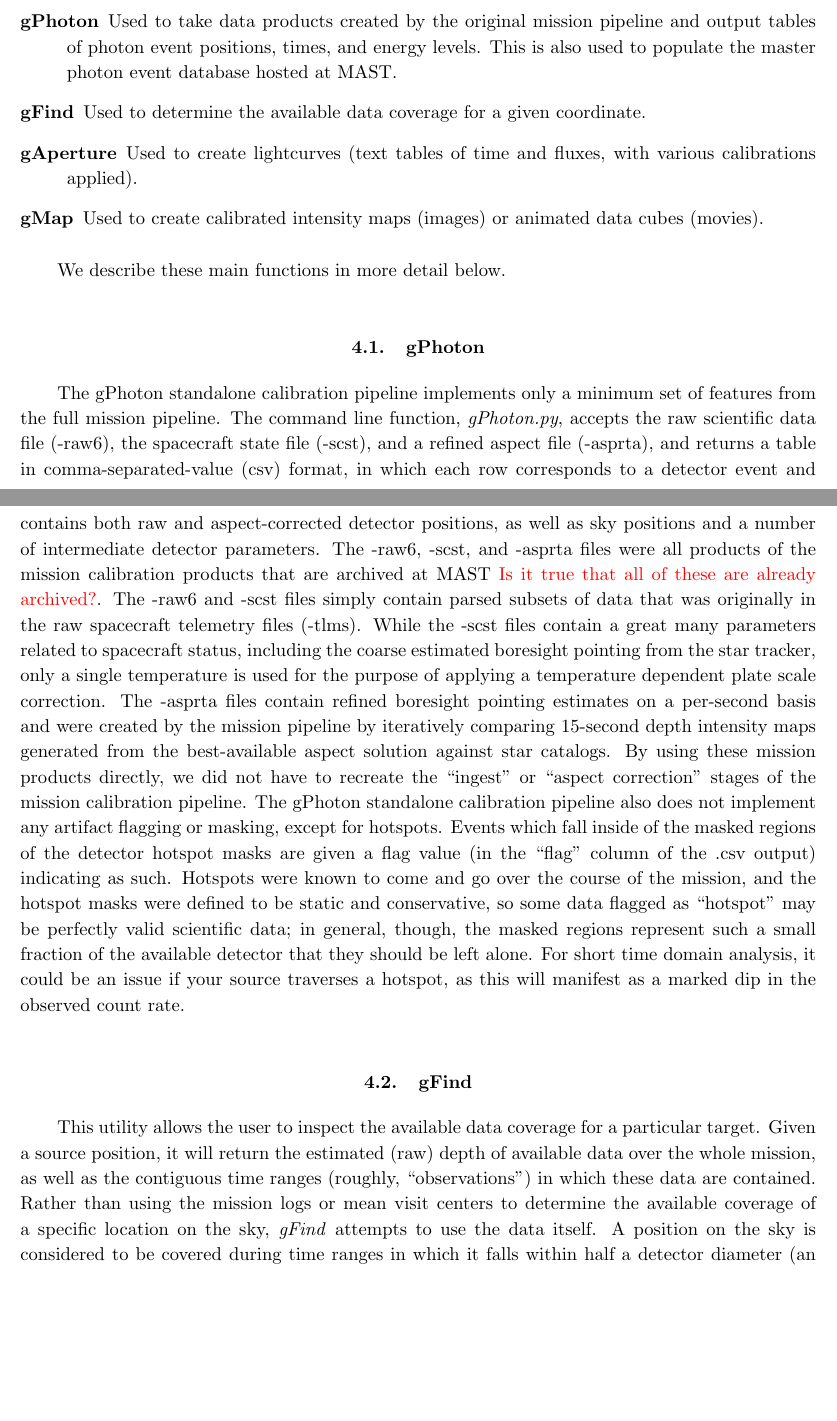
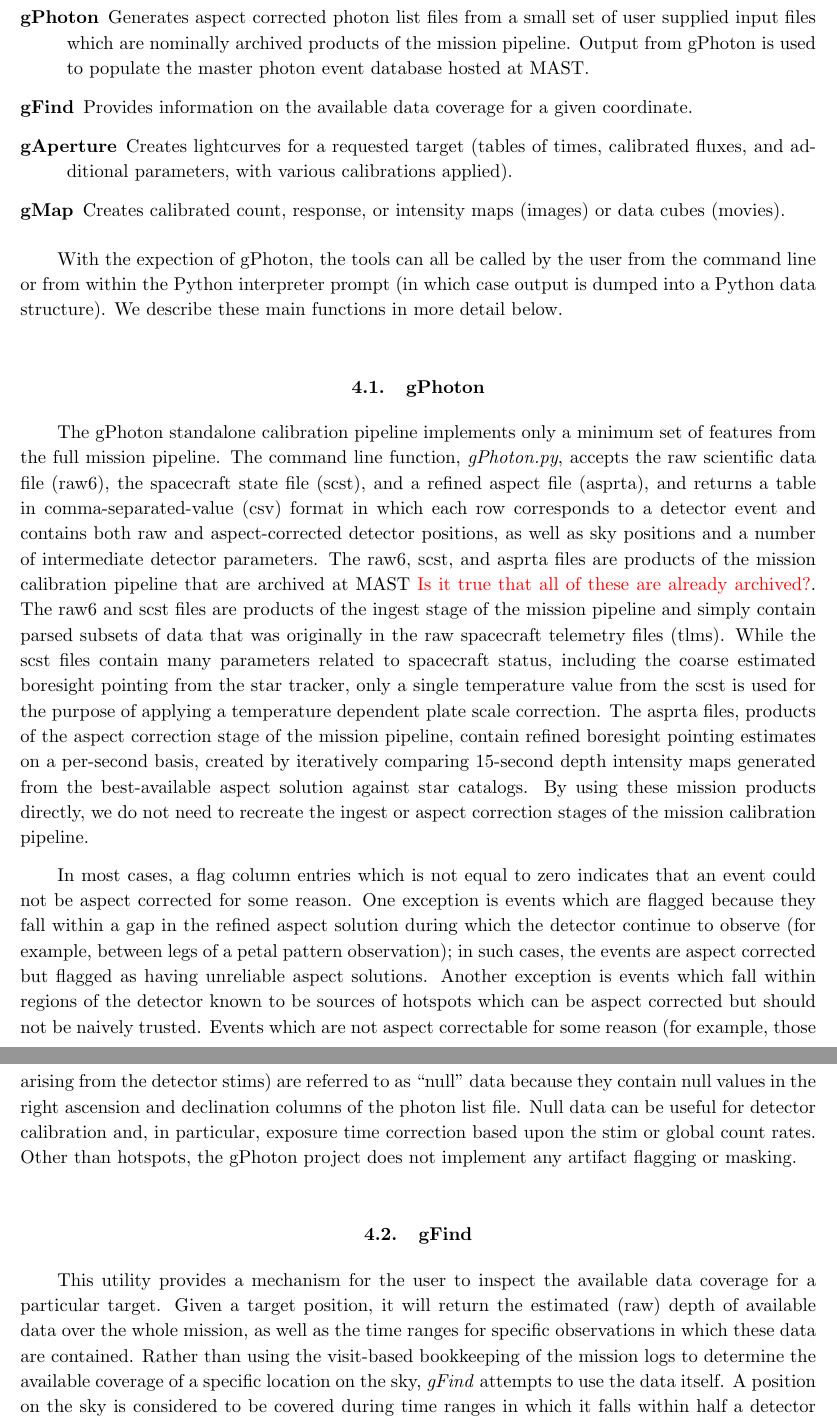
Before and after one commit to cmillion/gPhoton, a LaTeX paper (calpaper/paper/gphoton.tex): two parts of pages 3 and 4 of 8 before the commit and two parts of pages 4 and 5 of 9 after it, joined at a grey line, cut at the place of the change, the shorter picture padded with empty space. Compiled offline with pdfLaTeX.

Commit message:
checkpoint

```diff
--- a/calpaper/paper/gphoton.tex
+++ b/calpaper/paper/gphoton.tex
@@ -46,22 +48,24 @@ This section will include Bernie's description of the database table, architectu
 \label{softwaretools}
 We have created a software suite of command-line utilities, written in python, to interact with the photon event database and enable analysis of the data contained within.  There are four main functions included in gPhoton:
 \begin{description}
-\item[gPhoton] Used to take data products created by the original mission pipeline and output tables of photon event positions, times, and energy levels.  This is also used to populate the master photon event database hosted at MAST.
-\item[gFind] Used to determine the available data coverage for a given coordinate.
-\item[gAperture] Used to create lightcurves (text tables of time and fluxes, with various calibrations applied).
-\item[gMap] Used to create calibrated intensity maps (images) or animated data cubes (movies).
+\item[gPhoton] Generates aspect corrected photon list files from a small set of user supplied input files which are nominally archived products of the mission pipeline. Output from gPhoton is used to populate the master photon event database hosted at MAST.
+\item[gFind] Provides information on the available data coverage for a given coordinate.
+\item[gAperture] Creates lightcurves for a requested target (tables of times, calibrated fluxes, and additional parameters, with various calibrations applied).
+\item[gMap] Creates calibrated count, response, or intensity maps (images) or data cubes (movies).
 \end{description}
 
-We describe these main functions in more detail below.
+With the expection of gPhoton, the tools can all be called by the user from the command line or from within the Python interpreter prompt (in which case output is dumped into a Python data structure). We describe these main functions in more detail below.
 
 \subsection{gPhoton}
-The gPhoton standalone calibration pipeline implements only a minimum set of features from the full mission pipeline. The command line function, \textit{gPhoton.py}, accepts the raw scientific data file (-raw6), the spacecraft state file (-scst), and a refined aspect file (-asprta), and returns a table in comma-separated-value (csv) format, in which each row corresponds to a detector event and contains both raw and aspect-corrected detector positions, as well as sky positions and a number of intermediate detector parameters. The -raw6, -scst, and -asprta files were all products of the mission calibration products that are archived at MAST {\color{red}Is it true that all of these are already archived?}. The -raw6 and -scst files simply contain parsed subsets of data that was originally in the raw spacecraft telemetry files (-tlms). While the -scst files contain a great many parameters related to spacecraft status, including the coarse estimated boresight pointing from the star tracker, only a single temperature is used for the purpose of applying a temperature dependent plate scale correction. The -asprta files contain refined boresight pointing estimates on a per-second basis and were created by the mission pipeline by iteratively comparing 15-second depth intensity maps generated from the best-available aspect solution against star catalogs. By using these mission products directly, we did not have to recreate the ``ingest'' or ``aspect correction'' stages of the mission calibration pipeline. The gPhoton standalone calibration pipeline also does not implement any artifact flagging or masking, except for hotspots. Events which fall inside of the masked regions of the detector hotspot masks are given a flag value (in the ``flag'' column of the .csv output) indicating as such. Hotspots were known to come and go over the course of the mission, and the hotspot masks were defined to be static and conservative, so some data flagged as ``hotspot'' may be perfectly valid scientific data; in general, though, the masked regions represent such a small fraction of the available detector that they should be left alone. For short time domain analysis, it could be an issue if your source traverses a hotspot, as this will manifest as a marked dip in the observed count rate.
+The gPhoton standalone calibration pipeline implements only a minimum set of features from the full mission pipeline. The command line function, \textit{gPhoton.py}, accepts the raw scientific data file (raw6), the spacecraft state file (scst), and a refined aspect file (asprta), and returns a table in comma-separated-value (csv) format in which each row corresponds to a detector event and contains both raw and aspect-corrected detector positions, as well as sky positions and a number of intermediate detector parameters. The raw6, scst, and asprta files are products of the mission calibration pipeline that are archived at MAST {\color{red}Is it true that all of these are already archived?}. The raw6 and scst files are products of the ingest stage of the mission pipeline and simply contain parsed subsets of data that was originally in the raw spacecraft telemetry files (tlms). While the scst files contain many parameters related to spacecraft status, including the coarse estimated boresight pointing from the star tracker, only a single temperature value from the scst is used for the purpose of applying a temperature dependent plate scale correction. The asprta files, products of the aspect correction stage of the mission pipeline, contain refined boresight pointing estimates on a per-second basis, created by iteratively comparing 15-second depth intensity maps generated from the best-available aspect solution against star catalogs. By using these mission products directly, we do not need to recreate the ingest or aspect correction stages of the mission calibration pipeline.
+
+In most cases, a flag column entries which is not equal to zero indicates that an event could not be aspect corrected for some reason. One exception is events which are flagged because they fall within a gap in the refined aspect solution during which the detector continue to observe (for example, between legs of a petal pattern observation); in such cases, the events are aspect corrected but flagged as having unreliable aspect solutions. Another exception is events which fall within regions of the detector known to be sources of hotspots which can be aspect corrected but should not be naively trusted. Events which are not aspect correctable for some reason (for example, those arising from the detector stims) are referred to as “null” data because they contain null values in the right ascension and declination columns of the photon list file. Null data can be useful for detector calibration and, in particular, exposure time correction based upon the stim or global count rates. Other than hotspots, the gPhoton project does not implement any artifact flagging or masking.
 
 \subsection{gFind}
-This utility allows the user to inspect the available data coverage for a particular target. Given a source position, it will return the estimated (raw) depth of available data over the whole mission, as well as the contiguous time ranges (roughly, ``observations'') in which these data are contained. Rather than using the mission logs or mean visit centers to determine the available coverage of a specific location on the sky, \textit{gFind} attempts to use the data itself. A position on the sky is considered to be covered during time ranges in which it falls within half a detector diameter (an adjustable parameter with a default of 1.25 degrees) of the boresight center, as defined by the refined aspect solution. The contiguity of data for the purposes of grouping them into discrete time ranges is determined by a (user adjustable) parameter that defines the maximum gap between data for it to be considered contiguous.  The default value is one second, which is also the time resolution of the aspect file. There is, similarly, a (user adjustable) parameter that defines the minimum exposure depth considered to be a valid exposure (the default is one second).
+This utility provides a mechanism for the user to inspect the available data coverage for a particular target. Given a target position, it will return the estimated (raw) depth of available data over the whole mission, as well as the time ranges for specific observations in which these data are contained. Rather than using the visit-based bookkeeping of the mission logs to determine the available coverage of a specific location on the sky, \textit{gFind} attempts to use the data itself. A position on the sky is considered to be covered during time ranges in which it falls within half a detector diameter (an adjustable parameter with a default of 1.25 degrees) of the boresight center, as defined by the refined aspect solution (asprta). The contiguity of data for the purposes of grouping them into discrete time ranges is defined by a user adjustable parameter that defines the maximum gap allowed for data to be considered part of the same obvservation. There is a similar user-adjustable parameter that defines the minimum exposure depth considered to be a valid exposure.
 
 \subsection{gAperture}
-This utility generates aperture photometry for requested target positions and time ranges. Simple aperture photometry is used. The user provides a target position, aperture radius, optional inner and outer radii for a background annulus, and optional time ranges. The fact that we have the aspect corrected photon-level data allows us to do some innovative things in terms of computing the photometry. Rather than binning the photons into pixels, losing spatial precision in the process, and then performing complex interpolations over the pixels in order to estimate the content of a circular aperture, the counts within the aperture can be computed directly by performing a cone search on the data. The background counts are similarly computed. In order to increase the reliability of the background correction, we’ve implemented a ``swiss cheese'' algorithm that masks out known sources within the annulus.  The count rate within the effective area of the annulus following the ``swiss cheese'' masking is then scaled to the area of the aperture. Rather than integrating a relative response map, the photon events can be individually weighted by using their detector positions to directly sample the flat. Effective exposure times are computed directly from the global count rates (to estimate both shutter and deadtime corrections). The photometry can be computed within any time bin, up to and including an integration over the entire mission. The output format is a csv file containing a large number of columns including raw counts, background rates, estimated errors, mean response over the aperture, and mean time of arrival for photon events within the time bin.
+This utility performs photometric analysis for requested a target position, aperture radius, optional inner and outer radii of a background annulus, and optional time ranges. Simple aperture photometry is used, but the fact that we have the aspect corrected photon-level data allows us to do some innovative things. Rather than binning the photons into pixels--sacrificing spatial precision in the process--and then performing interpolations over the pixels in order to estimate the content of a circular aperture, the counts within the aperture are computed directly by performing a cone search on the data. The background counts are similarly computed. Rather than integrating a relative response map, the photon events can be individually weighted by using their detector positions to directly sample the flat. Effective exposure times are computed directly from the global count rates (to estimate both shutter and deadtime corrections). The photometry can be computed within any time bin, up to and including an integration over the entire mission. The output format is a comma separate value formatted file containing a large number of columns which include raw counts, background rates, estimated errors, mean response over the aperture, and mean time of arrival for photon events within the time bin.
 
 \subsection{gMap}
 This utility generates integrated image maps for targeted regions and time ranges. The format of all output is in the Flexible Image Transport System (FITS). Images are generated by performing a box search for events in the requested region and then binning the events into a histogram that has been properly proportioned based upon the World Coordinate System (WCS) in that region. Note that because the gnomonic projection used by GALEX increasingly distorts images as you approach the poles, you can expect images generated by \textit{gMap} to, in general, not have the same aspect ratio in pixels as they have in degrees. {\color{red}Need to discuss animated data cubes here as well.}
```
Also changed, not shown: calpaper/paper/gphoton.tex (9 more changed lines).
